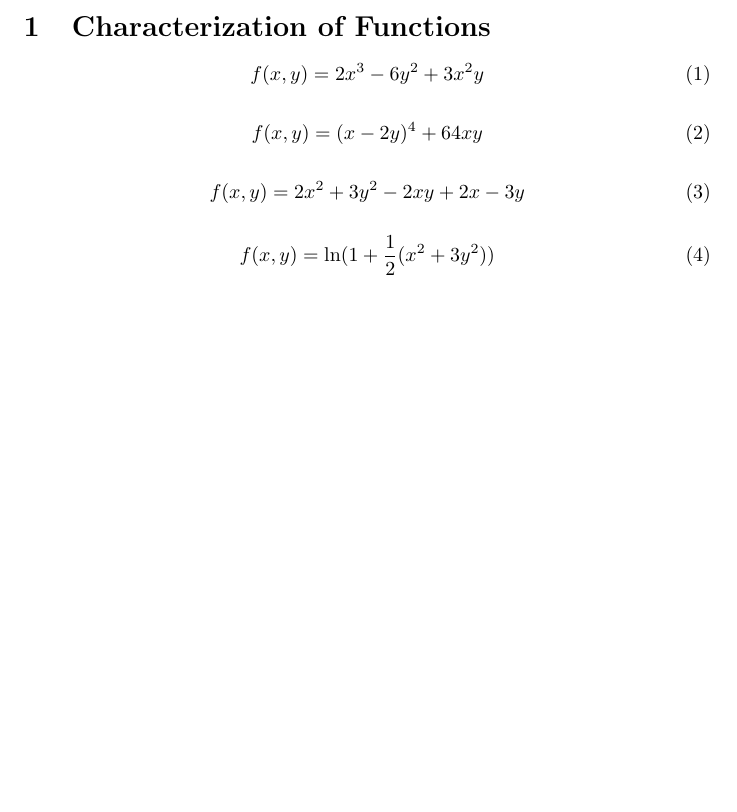
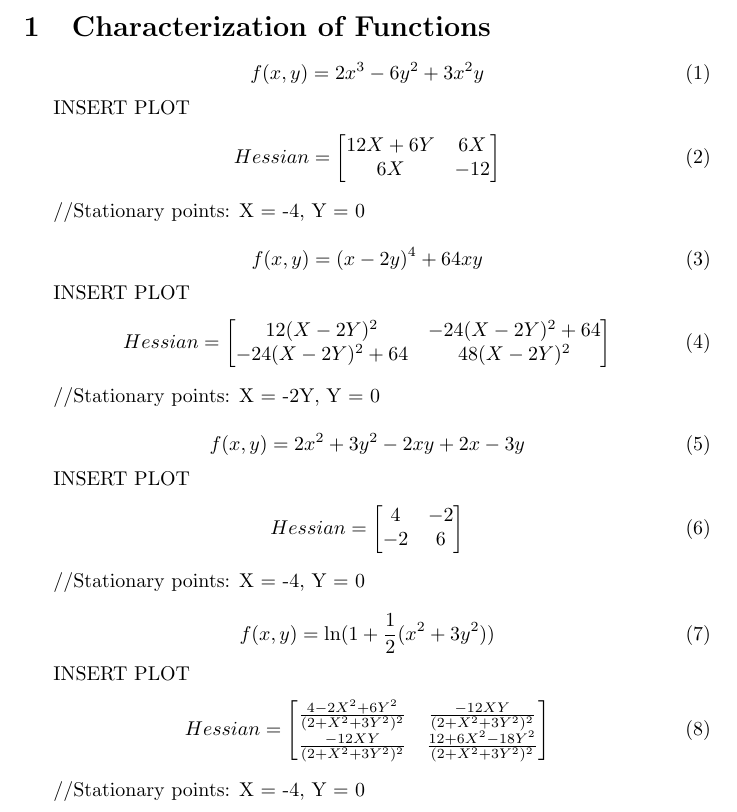
Before and after one commit to SvenCelin/OCS-Assignments-Python, a LaTeX problem sheet (Assignment1-group32.tex): part of page 1 of 2 before the commit and part of page 1 of 3 after it, cut so that both start at the same text, the shorter picture padded with empty space. Compiled offline with pdfLaTeX.

Commit message:
Update Assignment1-group32.tex

```diff
--- a/Assignment1-group32.tex
+++ b/Assignment1-group32.tex
@@ -28,22 +28,69 @@
 	f(x,y) = 2x^3 - 6y^2 + 3x^2 y
 \end{equation}
 
+INSERT PLOT
+\begin{gather}
+Hessian =
+  \begin{bmatrix}
+  12 X + 6Y &
+   6X\\
+   6X &
+   -12
+   \end{bmatrix}
+\end{gather}
+
+//Stationary points: X = -4, Y = 0
 
 \begin{equation}
 	f(x,y) = (x - 2y)^4 + 64xy
 \end{equation}
 
+INSERT PLOT
+\begin{gather}
+Hessian =
+  \begin{bmatrix}
+  12 (X - 2Y)^2 &
+  -24 (X - 2Y)^2 + 64\\
+  -24 (X - 2Y)^2  +64 &
+  48 (X - 2Y)^2
+   \end{bmatrix}
+\end{gather}
+
+//Stationary points: X = -2Y, Y = 0
 
 \begin{equation}
 	f(x,y) = 2x^2 +3y^2 - 2xy + 2x - 3y
 \end{equation}
 
+INSERT PLOT
+\begin{gather}
+Hessian =
+  \begin{bmatrix}
+   4 &
+   -2\\
+   -2 &
+   6
+   \end{bmatrix}
+\end{gather}
+
+//Stationary points: X = -4, Y = 0
 
 \begin{equation}
 	f(x,y) = \ln(1 + \dfrac{1}{2}(x^2 +3y^2))
 \end{equation}
 
+INSERT PLOT
+\begin{gather}
+Hessian =
+  \begin{bmatrix}
+   \frac{4 - 2X^2 +6Y^2}{(2 + X^2 + 3Y^2)^2} &
+   \frac{-12XY}{(2 + X^2 + 3Y^2)^2}\\
+   \frac{-12XY}{(2 + X^2 + 3Y^2)^2} &
+   \frac{12 + 6X^2 - 18Y^2}{(2 + X^2 + 3Y^2)^2}
+   \end{bmatrix}
+\end{gather}
 
+//Stationary points: X = -4, Y = 0
 
 %Consider the two points $(-1,16)$ and $(3,1)$.  quation $y = m x + b$ through the two points, and
 %Section fits a exponential equation $y = A e^{k x}$
```
